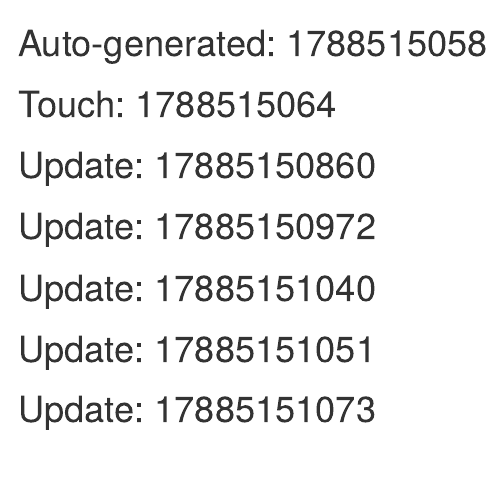
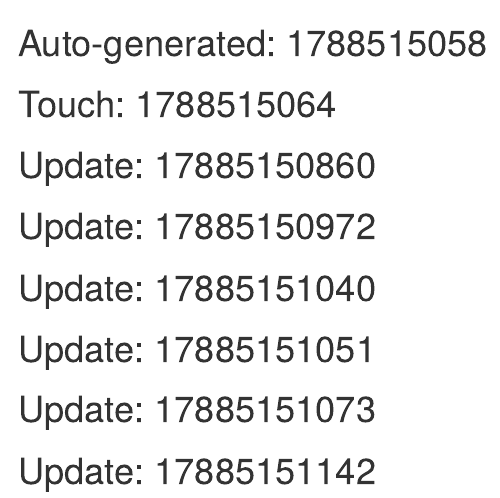
Before and after one commit to jer-wzirtb/galeria-rake, an R Markdown document (winnls/libremarkable.rmd): the page in a window 1100 px wide, from its top. Rendered offline with R 4.5, knitr and Pandoc, with nearby package versions.

Commit message:
Consistent format

```diff
--- a/winnls/libremarkable.rmd
+++ b/winnls/libremarkable.rmd
@@ -11,3 +11,5 @@
 # Update: 17885151051
 
 # Update: 17885151073
+
+# Update: 17885151142
```
